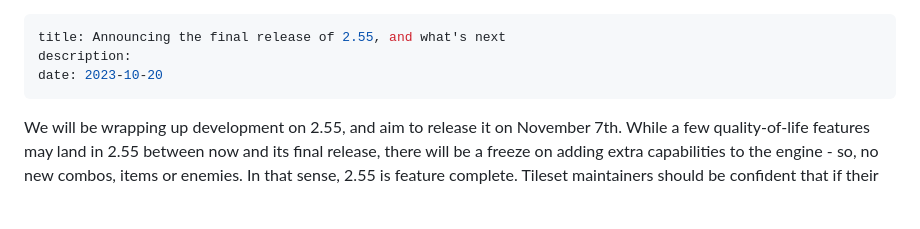
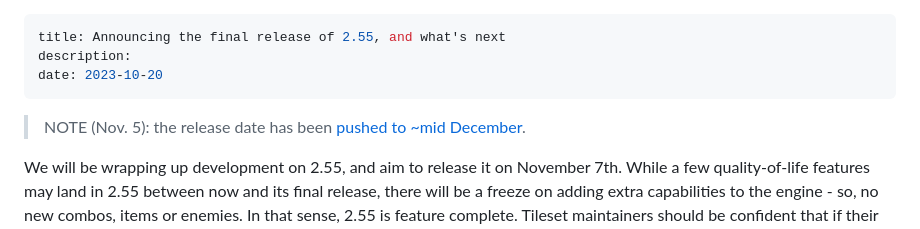
Before and after one commit to ZQuestClassic/zquestclassic.com, a Markdown page: content/news/2023-10-20-announcing-2.55-final.md, the part around the change. Rendered like a GitHub page; blank space fills up the shorter version.

```diff
--- a/content/news/2023-10-20-announcing-2.55-final.md
+++ b/content/news/2023-10-20-announcing-2.55-final.md
@@ -3,6 +3,8 @@ title: Announcing the final release of 2.55, and what's next
 description:
 date: 2023-10-20
 ---
+
+> NOTE (Nov. 5): the release date has been [pushed to ~mid December](/news/2023-11-05-2.55-release-update-and-contest/).
 
 We will be wrapping up development on 2.55, and aim to release it on November 7th. While a few quality-of-life features may land in 2.55 between now and its final release, there will be a freeze on adding extra capabilities to the engine - so, no new combos, items or enemies. In that sense, 2.55 is feature complete. Tileset maintainers should be confident that if their tileset supports all feature available today, they have a "2.55 tileset". As necessary, we will patch 2.55 to fix serious bugs even after the "final" release, but there will be no new features of any kind after the final release.
 
```
Also changed, not shown: content/news/2023-11-05-2.55-release-update-and-contest.md (added, +11 -0 lines).
